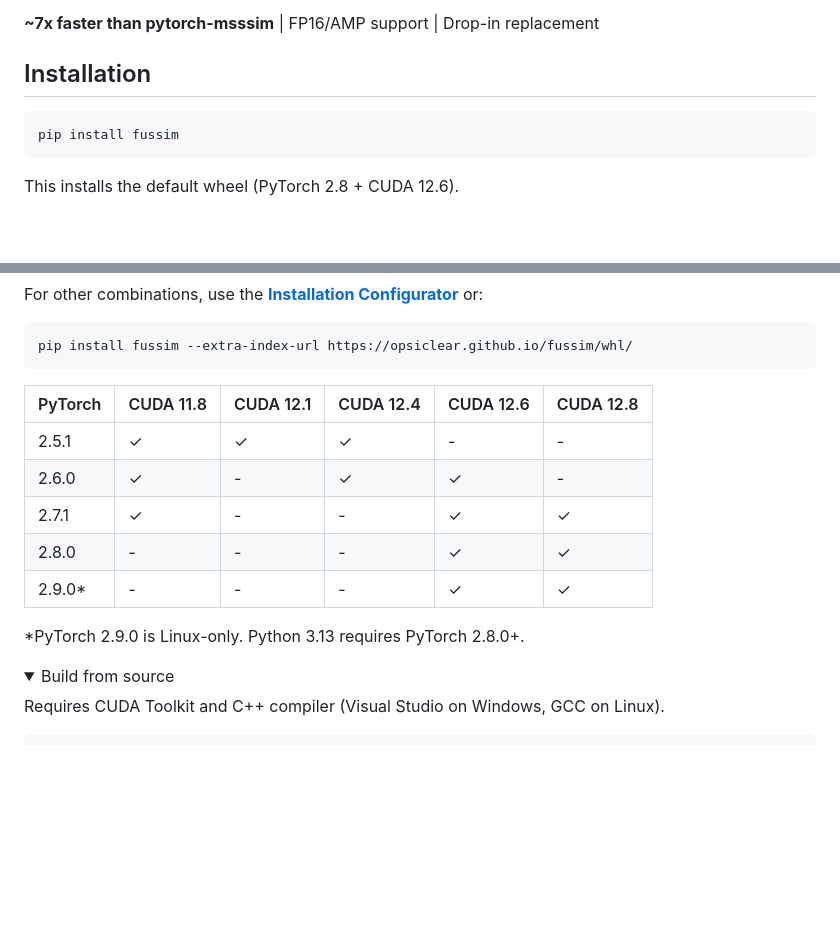
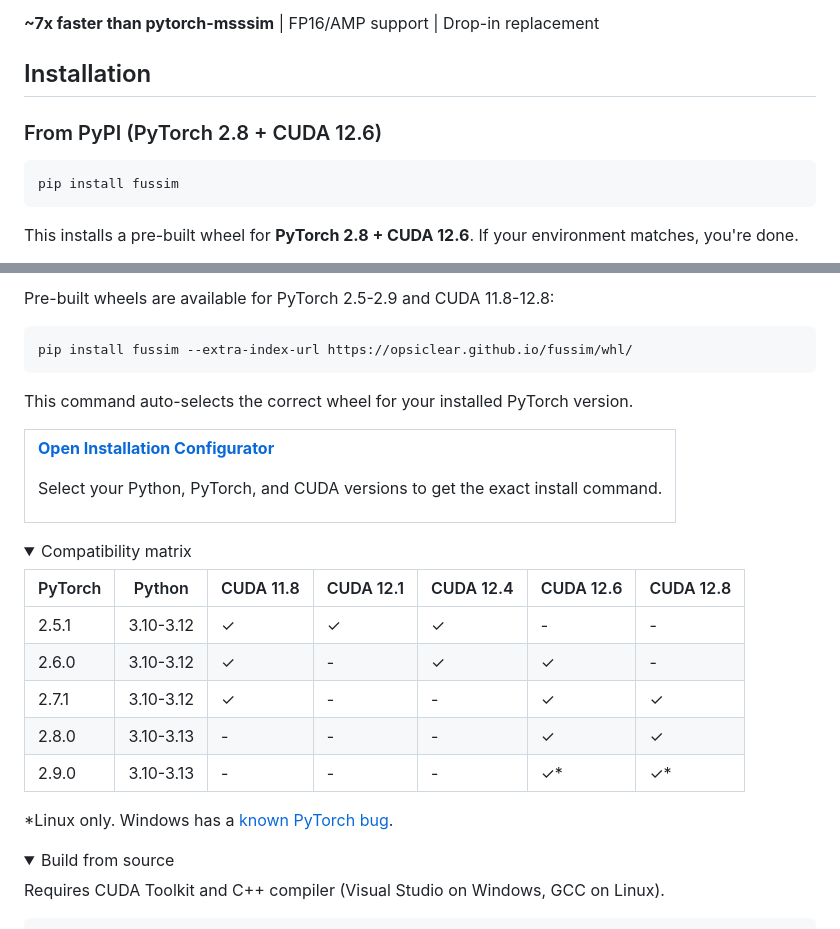
Before and after one commit to OpsiClear/fussim, a Markdown page: README.md, 2 parts joined by grey strips. GitHub-like rendering; folded sections open; blank space fills up the shorter version.

Commit message:
Clarify installation instructions in README
- Separate sections for PyPI default vs other versions
- Explain that extra-index-url auto-selects correct wheel
- Prominent link to installation configurator
- Add Python version column to compatibility matrix
- Link to PyTorch 2.9.0 Windows bug

🤖 Generated with [Claude Code](https://claude.com/claude-code)

Co-Authored-By: Claude Opus 4.5 <noreply@anthropic.com>

````diff
--- a/README.md
+++ b/README.md
@@ -6,9 +6,11 @@
 
 ## Installation
 
+### From PyPI (PyTorch 2.8 + CUDA 12.6)
+
 ```bash
 pip install fussim
 ```
 
-This installs the default wheel (PyTorch 2.8 + CUDA 12.6).
+This installs a pre-built wheel for **PyTorch 2.8 + CUDA 12.6**. If your environment matches, you're done.
 
@@ -17,19 +18,37 @@ This installs the default wheel (PyTorch 2.8 + CUDA 12.6).
 
-For other combinations, use the [**Installation Configurator**](https://opsiclear.github.io/fussim/) or:
+Pre-built wheels are available for PyTorch 2.5-2.9 and CUDA 11.8-12.8:
 
 ```bash
 pip install fussim --extra-index-url https://opsiclear.github.io/fussim/whl/
 ```
 
-| PyTorch | CUDA 11.8 | CUDA 12.1 | CUDA 12.4 | CUDA 12.6 | CUDA 12.8 |
-|---------|-----------|-----------|-----------|-----------|-----------|
-| 2.5.1   | &#10003;  | &#10003;  | &#10003;  | -         | -         |
-| 2.6.0   | &#10003;  | -         | &#10003;  | &#10003;  | -         |
-| 2.7.1   | &#10003;  | -         | -         | &#10003;  | &#10003;  |
-| 2.8.0   | -         | -         | -         | &#10003;  | &#10003;  |
-| 2.9.0*  | -         | -         | -         | &#10003;  | &#10003;  |
+This command auto-selects the correct wheel for your installed PyTorch version.
 
-*PyTorch 2.9.0 is Linux-only. Python 3.13 requires PyTorch 2.8.0+.
+<table>
+<tr>
+<td>
+
+**[Open Installation Configurator](https://opsiclear.github.io/fussim/)**
+
+Select your Python, PyTorch, and CUDA versions to get the exact install command.
+
+</td>
+</tr>
+</table>
+
+<details>
+<summary>Compatibility matrix</summary>
+
+| PyTorch | Python | CUDA 11.8 | CUDA 12.1 | CUDA 12.4 | CUDA 12.6 | CUDA 12.8 |
+|---------|--------|-----------|-----------|-----------|-----------|-----------|
+| 2.5.1   | 3.10-3.12 | &#10003; | &#10003; | &#10003; | - | - |
+| 2.6.0   | 3.10-3.12 | &#10003; | - | &#10003; | &#10003; | - |
+| 2.7.1   | 3.10-3.12 | &#10003; | - | - | &#10003; | &#10003; |
+| 2.8.0   | 3.10-3.13 | - | - | - | &#10003; | &#10003; |
+| 2.9.0   | 3.10-3.13 | - | - | - | &#10003;* | &#10003;* |
+
+*Linux only. Windows has a [known PyTorch bug](https://github.com/pytorch/pytorch/issues/141026).
+
 </details>
 
 <details>
````
Also changed, not shown: other parts of README.md (+1 -2 lines).
